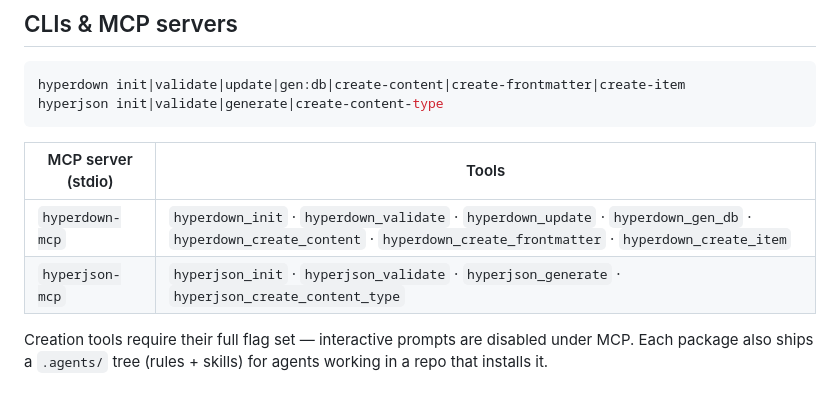
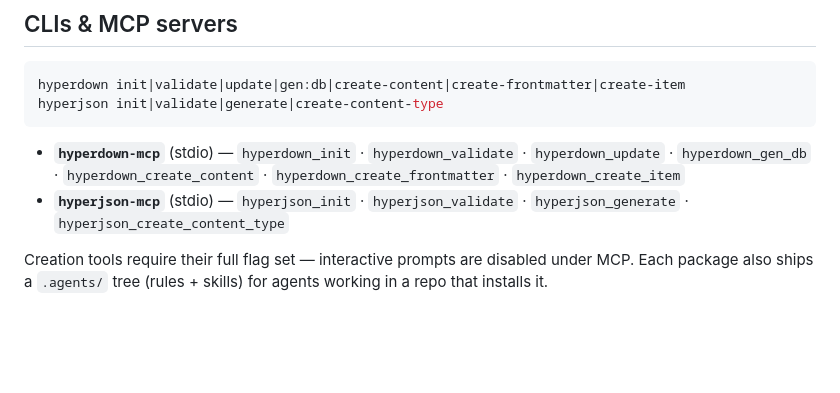
Before and after one commit to ZauJulio/indago, a Markdown page: README.md, the part around one of its changes. Rendered like a GitHub page; blank space fills up the shorter version.

````diff
--- a/README.md
+++ b/README.md
@@ -289,10 +289,11 @@ hyperdown init|validate|update|gen:db|create-content|create-frontmatter|create-i
 hyperjson init|validate|generate|create-content-type
 ```
 
-| MCP server (stdio) | Tools                                                                                                                                  |
-| ------------------ | --------------------------------------------------------------------------------------------------------------------------------------- |
-| `hyperdown-mcp`    | `hyperdown_init` · `hyperdown_validate` · `hyperdown_update` · `hyperdown_gen_db` · `hyperdown_create_content` · `hyperdown_create_frontmatter` · `hyperdown_create_item` |
-| `hyperjson-mcp`    | `hyperjson_init` · `hyperjson_validate` · `hyperjson_generate` · `hyperjson_create_content_type`                                          |
+- **`hyperdown-mcp`** (stdio) — `hyperdown_init` · `hyperdown_validate` · `hyperdown_update` ·
+  `hyperdown_gen_db` · `hyperdown_create_content` · `hyperdown_create_frontmatter` ·
+  `hyperdown_create_item`
+- **`hyperjson-mcp`** (stdio) — `hyperjson_init` · `hyperjson_validate` · `hyperjson_generate` ·
+  `hyperjson_create_content_type`
 
 Creation tools require their full flag set — interactive prompts are disabled under MCP.
 Each package also ships a `.agents/` tree (rules + skills) for agents working in a repo
````
Also changed, not shown: other parts of README.md (+12 -12 lines).
